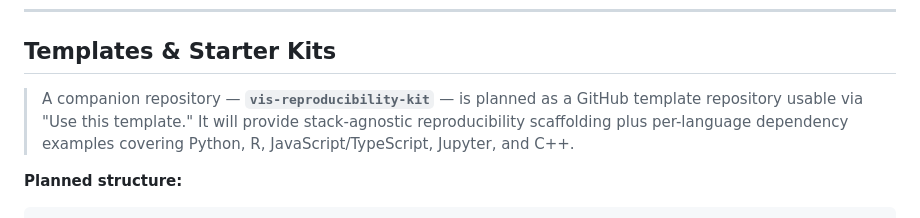
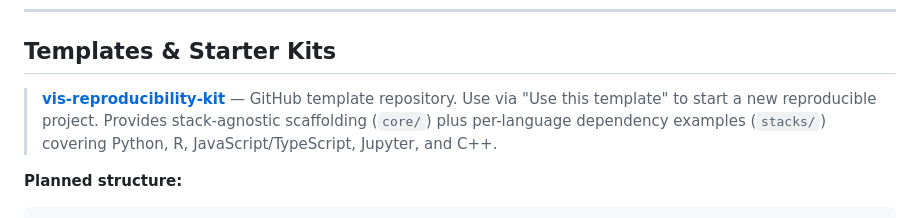
Before and after one commit to velitchko/README.md, a Markdown page: RESOURCES.md, the part around the change. Rendered like a GitHub page.

Commit message:
docs: link vis-reproducibility-kit in RESOURCES.md
Co-Authored-By: Claude Sonnet 4.6 <noreply@anthropic.com>

```diff
--- a/RESOURCES.md
+++ b/RESOURCES.md
@@ -131,7 +131,7 @@ Visualization-community-specific literature on reproducibility and replicability
 
 ## Templates & Starter Kits
 
-> A companion repository — **`vis-reproducibility-kit`** — is planned as a GitHub template repository usable via "Use this template." It will provide stack-agnostic reproducibility scaffolding plus per-language dependency examples covering Python, R, JavaScript/TypeScript, Jupyter, and C++.
+> **[vis-reproducibility-kit](https://github.com/visvar/vis-reproducibility-kit)** — GitHub template repository. Use via "Use this template" to start a new reproducible project. Provides stack-agnostic scaffolding (`core/`) plus per-language dependency examples (`stacks/`) covering Python, R, JavaScript/TypeScript, Jupyter, and C++.
 
 **Planned structure:**
 
```
